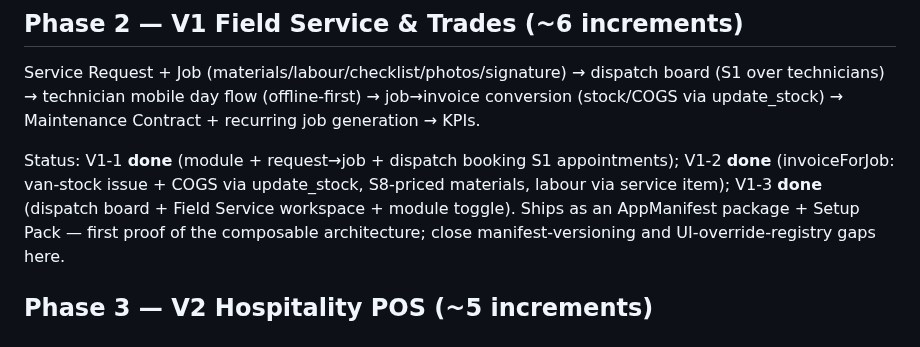
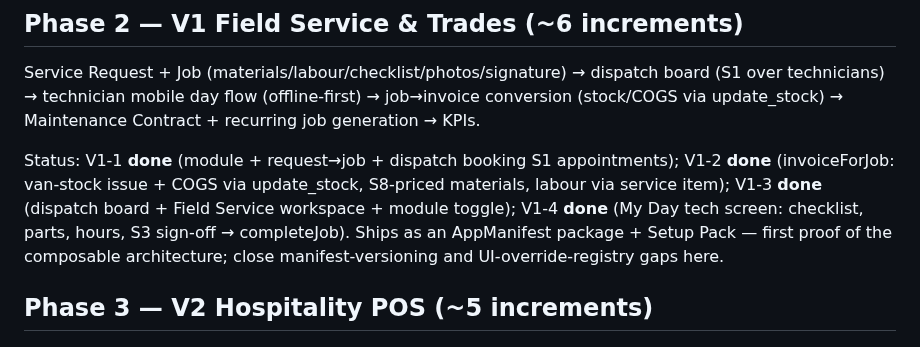
Before and after one commit to KevinBusuttil/mercantis.hub.flutter, a Markdown page: docs/ROADMAP_V3_VERTICALS.md, the part around the change. Rendered like a GitHub page.

Commit message:
Roadmap v3: mark V1-4 done
Co-Authored-By: Claude Fable 5 <noreply@anthropic.com>
Claude-Session: https://claude.ai/code/session_01Jt9XgLdPAYgqvNbPWmuPj4

```diff
--- a/docs/ROADMAP_V3_VERTICALS.md
+++ b/docs/ROADMAP_V3_VERTICALS.md
@@ -75,7 +75,9 @@ Maintenance Contract + recurring job generation → KPIs.
 Status: V1-1 **done** (module + request→job + dispatch booking S1
 appointments); V1-2 **done** (invoiceForJob: van-stock issue + COGS via
 update_stock, S8-priced materials, labour via service item); V1-3
-**done** (dispatch board + Field Service workspace + module toggle). Ships as an
+**done** (dispatch board + Field Service workspace + module toggle);
+V1-4 **done** (My Day tech screen: checklist, parts, hours, S3 sign-off
+→ completeJob). Ships as an
 AppManifest package + Setup Pack — first proof of the composable
 architecture; close manifest-versioning and UI-override-registry gaps here.
 
```
